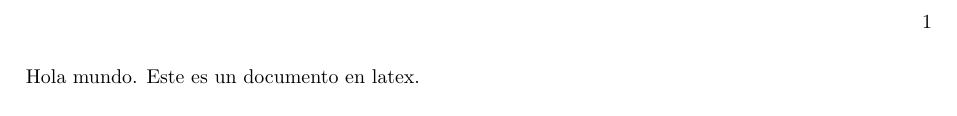
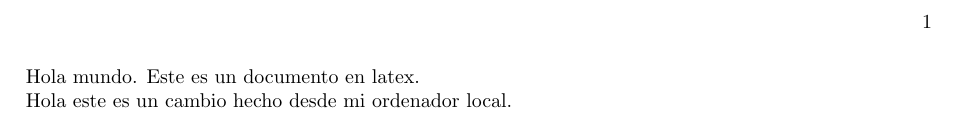
Before and after one commit to iyhr87/hola-mundo, a LaTeX book (main.tex): part of the page, cut so that both start at the same text. Compiled offline with pdfLaTeX.

Commit message:
modificacion local

```diff
--- a/main.tex
+++ b/main.tex
@@ -11,5 +11,7 @@
 
 Hola mundo. Este es un documento en latex.
 
+Hola este es un cambio hecho desde mi ordenador local.
+
 
 \end{document}
```
